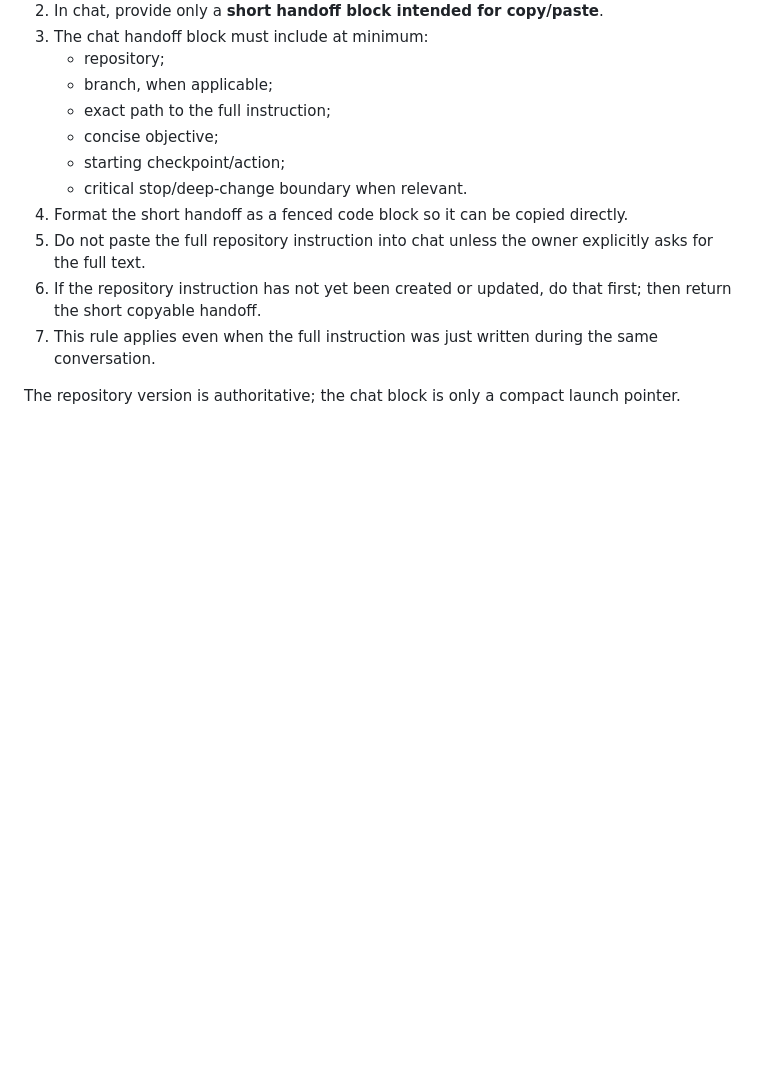
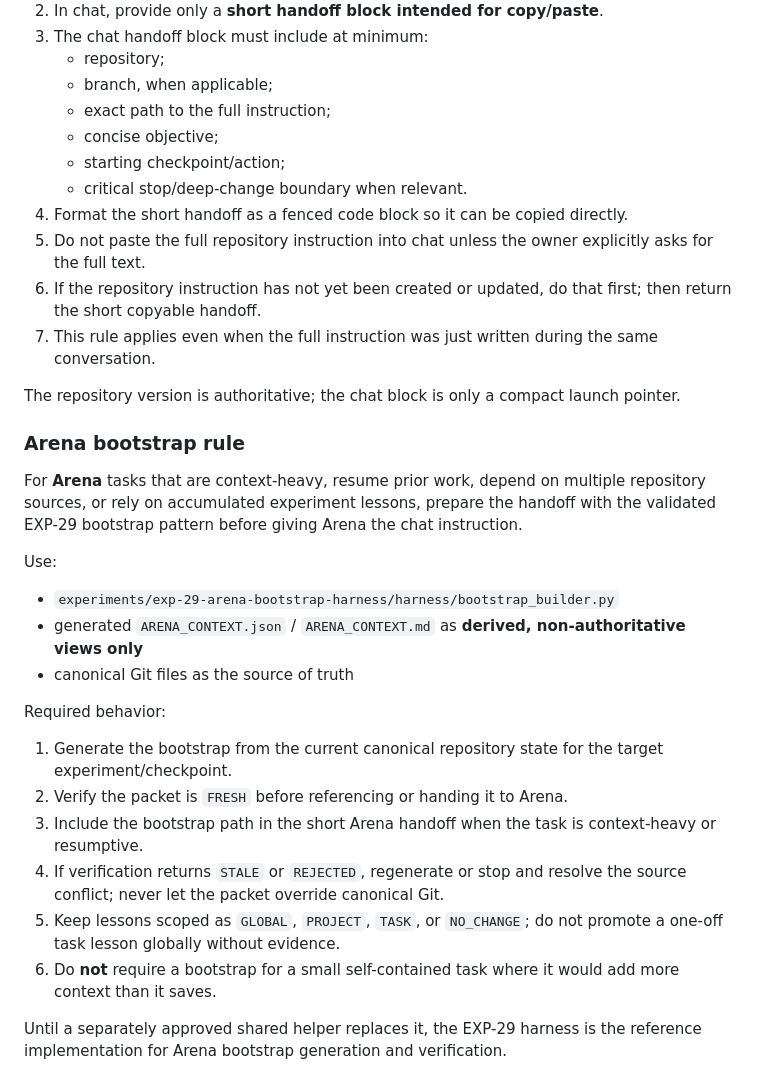
Before and after one commit to Murkin1980/murat-project-engineer, a Markdown page: AGENTS.md, the part around the change. GitHub-like rendering; blank space fills up the shorter version.

Commit message:
require Arena bootstrap for context-heavy handoffs

```diff
--- a/AGENTS.md
+++ b/AGENTS.md
@@ -108,3 +108,24 @@ When the owner asks for instructions for Arena, Codex, Claude Code, or another c
 7. This rule applies even when the full instruction was just written during the same conversation.
 
 The repository version is authoritative; the chat block is only a compact launch pointer.
+
+### Arena bootstrap rule
+
+For **Arena** tasks that are context-heavy, resume prior work, depend on multiple repository sources, or rely on accumulated experiment lessons, prepare the handoff with the validated EXP-29 bootstrap pattern before giving Arena the chat instruction.
+
+Use:
+
+- `experiments/exp-29-arena-bootstrap-harness/harness/bootstrap_builder.py`
+- generated `ARENA_CONTEXT.json` / `ARENA_CONTEXT.md` as **derived, non-authoritative views only**
+- canonical Git files as the source of truth
+
+Required behavior:
+
+1. Generate the bootstrap from the current canonical repository state for the target experiment/checkpoint.
+2. Verify the packet is `FRESH` before referencing or handing it to Arena.
+3. Include the bootstrap path in the short Arena handoff when the task is context-heavy or resumptive.
+4. If verification returns `STALE` or `REJECTED`, regenerate or stop and resolve the source conflict; never let the packet override canonical Git.
+5. Keep lessons scoped as `GLOBAL`, `PROJECT`, `TASK`, or `NO_CHANGE`; do not promote a one-off task lesson globally without evidence.
+6. Do **not** require a bootstrap for a small self-contained task where it would add more context than it saves.
+
+Until a separately approved shared helper replaces it, the EXP-29 harness is the reference implementation for Arena bootstrap generation and verification.
```
